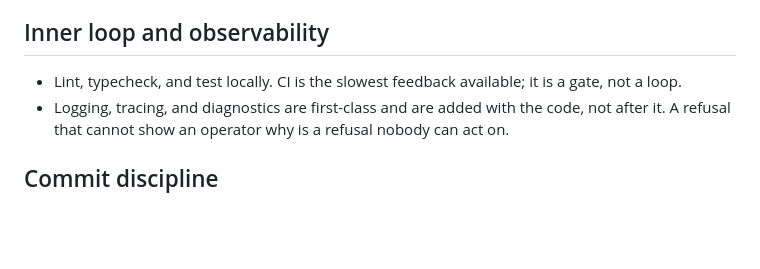
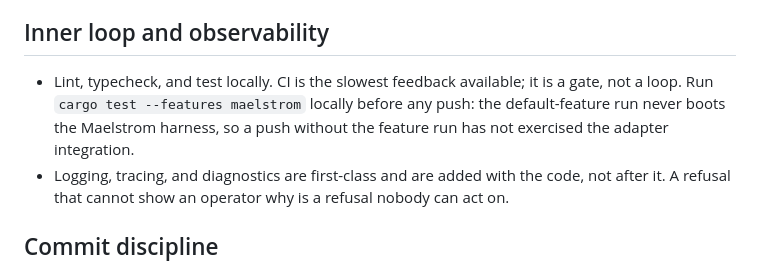
Before and after one commit to lua-lunet/uvrr-core, a Markdown page: AGENTS.md, the part around the change. Rendered like a GitHub page; blank space fills up the shorter version.

```diff
--- a/AGENTS.md
+++ b/AGENTS.md
@@ -109,7 +109,9 @@ every assertion through the public interface, which is where the contract actual
 ## Inner loop and observability
 
 - Lint, typecheck, and test locally. CI is the slowest feedback available; it is a gate,
-  not a loop.
+  not a loop. Run `cargo test --features maelstrom` locally before any push: the
+  default-feature run never boots the Maelstrom harness, so a push without the
+  feature run has not exercised the adapter integration.
 - Logging, tracing, and diagnostics are first-class and are added with the code, not
   after it. A refusal that cannot show an operator why is a refusal nobody can act on.
 
```
Also changed, not shown: README.md (+7 -1 lines).
